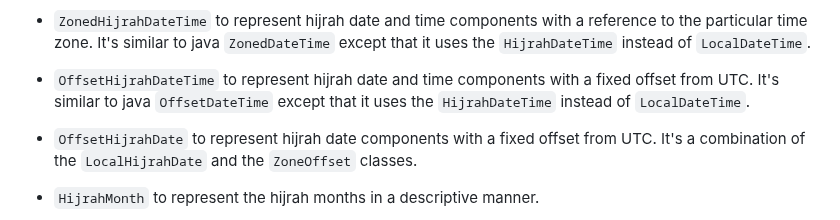
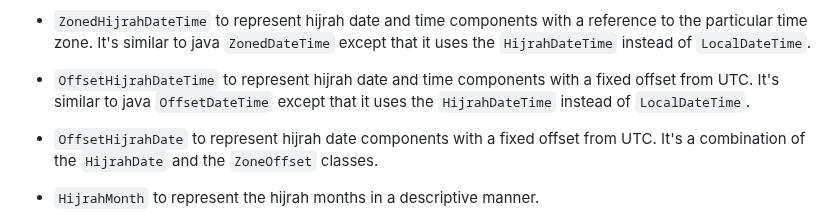
Before and after one commit to abdulrahman-b0/HijrahDateTime, a Markdown page: README.md, the part around the change. Rendered like a GitHub page.

Commit message:
Update README.md
Fixed incorrect class name

```diff
--- a/README.md
+++ b/README.md
@@ -37,7 +37,7 @@ The library provides a basic set of classes for working with date and time:
 
 - `OffsetHijrahDateTime` to represent hijrah date and time components with a fixed offset from UTC. It's similar to java `OffsetDateTime` except that it uses the `HijrahDateTime` instead of `LocalDateTime`.
 
-- `OffsetHijrahDate` to represent hijrah date components with a fixed offset from UTC. It's a combination of the `LocalHijrahDate` and the `ZoneOffset` classes.
+- `OffsetHijrahDate` to represent hijrah date components with a fixed offset from UTC. It's a combination of the `HijrahDate` and the `ZoneOffset` classes.
 
 - `HijrahMonth` to represent the hijrah months in a descriptive manner.
 
```
